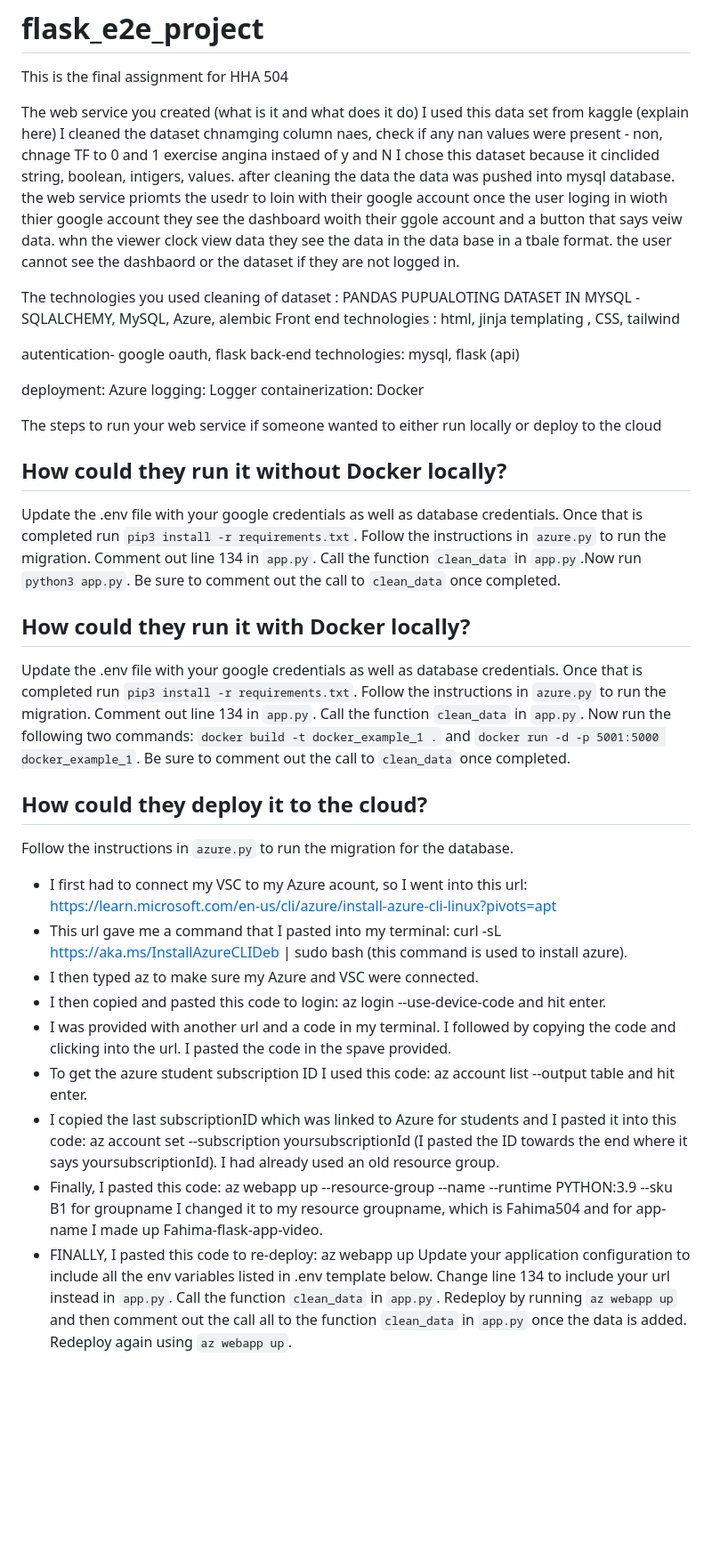
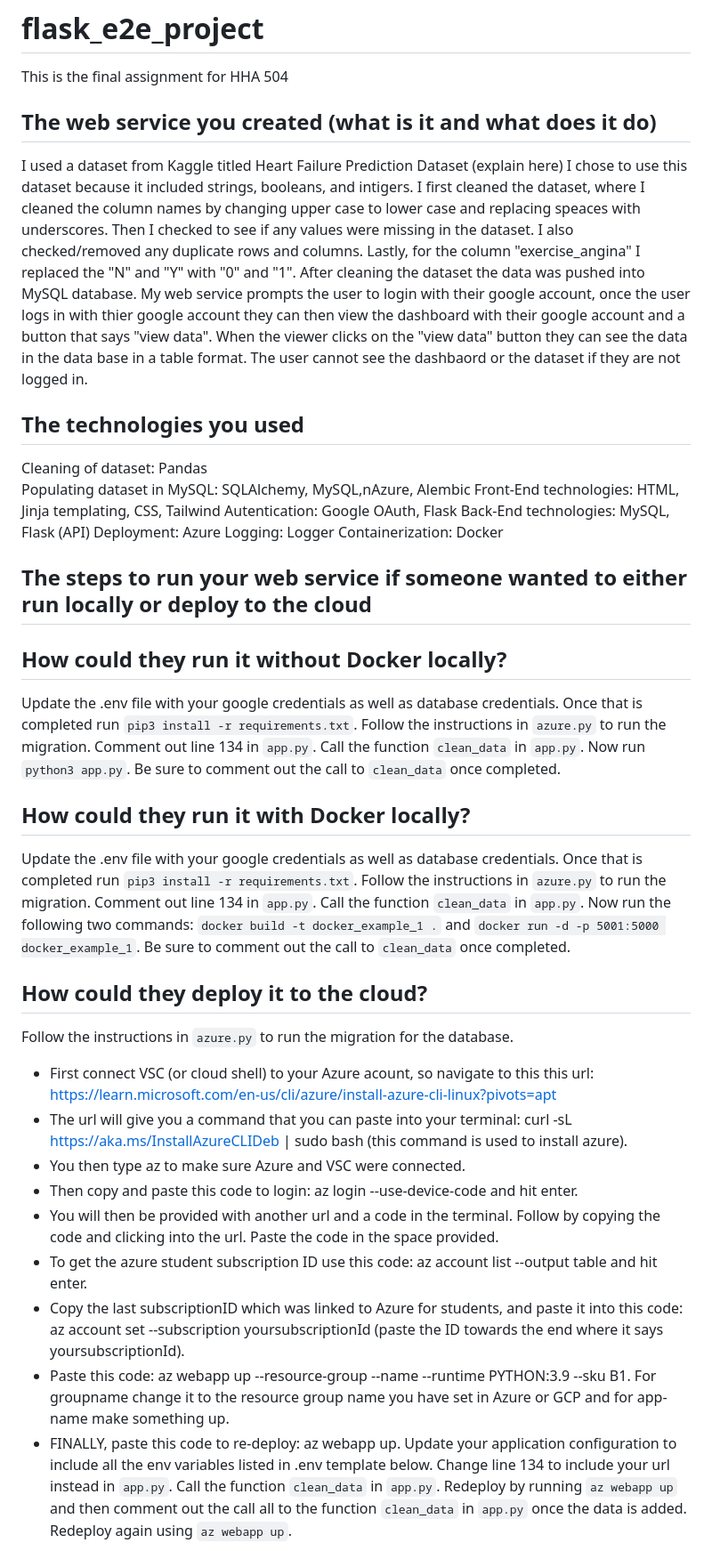
Before and after one commit to Lfahima/flask_e2e_project, a Markdown page: docs/README.md, the part around one of its changes. Shown at 89% size. GitHub-like rendering; blank space fills up the shorter version.

```diff
--- a/docs/README.md
+++ b/docs/README.md
@@ -1,42 +1,40 @@
 # flask_e2e_project
 This is the final assignment for HHA 504
 
-The web service you created (what is it and what does it do)
-I used this data set from kaggle (explain here) I cleaned the dataset chnamging column naes, check if any nan values were present  - non, chnage TF to 0 and 1 exercise angina instaed of y and N I chose this dataset because it cinclided string, boolean, intigers, values. after cleaning the data the data was pushed into mysql database.
-the web service priomts the usedr to loin with their google account once the user loging in wioth thier google account they see the dashboard woith their ggole account and a button that says veiw data. whn the viewer clock view data they see the data in the data base in a tbale format.
-the user cannot see the dashbaord or the dataset if they are not logged in.
+## The web service you created (what is it and what does it do)
+I used a dataset from Kaggle titled Heart Failure Prediction Dataset (explain here) I chose to use this dataset because it included strings, booleans, and intigers. I first cleaned the dataset, where I cleaned the column names by changing upper case to lower case and replacing speaces with underscores. Then I checked to see if any values were missing in the dataset. I also checked/removed any duplicate rows and columns. Lastly, for the column "exercise_angina" I replaced the "N" and "Y" with "0" and "1". After cleaning the dataset the data was pushed into   MySQL database.
+My web service prompts the user to login with their google account, once the user logs in with thier google account they can then view the dashboard with their google account and a button that says "view data". When the viewer clicks on the "view data" button they can see the data in the data base in a table format.
+The user cannot see the dashbaord or the dataset if they are not logged in.
 
 
-The technologies you used
-cleaning of dataset : PANDAS
-PUPUALOTING DATASET IN MYSQL - SQLALCHEMY, MySQL, Azure, alembic
-Front end technologies : html, jinja templating , CSS, tailwind
+## The technologies you used
+Cleaning of dataset: Pandas
+Populating dataset in MySQL: SQLAlchemy, MySQL,nAzure, Alembic
+Front-End technologies: HTML, Jinja templating, CSS, Tailwind
+Autentication: Google OAuth, Flask
+Back-End technologies: MySQL, Flask (API)
+Deployment: Azure
+Logging: Logger
+Containerization: Docker
 
-autentication- google oauth, flask
-back-end technologies: mysql, flask (api)
-
-deployment: Azure
-logging: Logger
-containerization: Docker
-
-The steps to run your web service if someone wanted to either run locally or deploy to the cloud
+## The steps to run your web service if someone wanted to either run locally or deploy to the cloud
 ## How could they run it without Docker locally?
 Update the .env file with your google credentials as well as database credentials. Once that is completed run
-`pip3 install -r requirements.txt`. Follow the instructions in `azure.py` to run the migration. Comment out line 134 in `app.py`. Call the function `clean_data` in `app.py`.Now run `python3 app.py`. Be sure to comment out the call to `clean_data` once completed.
+`pip3 install -r requirements.txt`. Follow the instructions in `azure.py` to run the migration. Comment out line 134 in `app.py`. Call the function `clean_data` in `app.py`. Now run `python3 app.py`. Be sure to comment out the call to `clean_data` once completed.
 ## How could they run it with Docker locally?
 Update the .env file with your google credentials as well as database credentials. Once that is completed run
 `pip3 install -r requirements.txt`. Follow the instructions in `azure.py` to run the migration. Comment out line 134 in `app.py`. Call the function `clean_data` in `app.py`. Now run the following two commands: `docker build -t docker_example_1 .` and `docker run -d -p 5001:5000 docker_example_1`. Be sure to comment out the call to `clean_data` once completed.
 ## How could they deploy it to the cloud?
 Follow the instructions in `azure.py` to run the migration for the database.
-- I first had to connect my VSC to my Azure acount, so I went into this url: https://learn.microsoft.com/en-us/cli/azure/install-azure-cli-linux?pivots=apt
-- This url gave me a command that I pasted into my terminal: curl -sL https://aka.ms/InstallAzureCLIDeb | sudo bash (this command is used to install azure).
-- I then typed az to make sure my Azure and VSC were connected.
-- I then copied and pasted this code to login: az login --use-device-code and hit enter.
-- I was provided with another url and a code in my terminal. I followed by copying the code and clicking into the url. I pasted the code in the spave provided.
-- To get the azure student subscription ID I used this code: az account list --output table and hit enter.
-- I copied the last subscriptionID which was linked to Azure for students and I pasted it into this code: az account set --subscription yoursubscriptionId (I pasted the ID towards the end where it says yoursubscriptionId). I had already used an old resource group.
-- Finally, I pasted this code: az webapp up --resource-group --name --runtime PYTHON:3.9 --sku B1 for groupname I changed it to my resource groupname, which is Fahima504 and for app-name I made up Fahima-flask-app-video.
-- FINALLY, I pasted this code to re-deploy: az webapp up
+- First connect VSC (or cloud shell) to your Azure acount, so navigate to this this url: https://learn.microsoft.com/en-us/cli/azure/install-azure-cli-linux?pivots=apt
+- The url will give you a command that you can paste into your terminal: curl -sL https://aka.ms/InstallAzureCLIDeb | sudo bash (this command is used to install azure).
+- You then type az to make sure Azure and VSC were connected.
+- Then copy and paste this code to login: az login --use-device-code and hit enter.
+- You will then be provided with another url and a code in the terminal. Follow by copying the code and clicking into the url. Paste the code in the space provided.
+- To get the azure student subscription ID use this code: az account list --output table and hit enter.
+- Copy the last subscriptionID which was linked to Azure for students, and paste it into this code: az account set --subscription yoursubscriptionId (paste the ID towards the end where it says yoursubscriptionId).
+- Paste this code: az webapp up --resource-group --name --runtime PYTHON:3.9 --sku B1. For groupname change it to the resource group name you have set in Azure or GCP and for app-name make something up.
+- FINALLY, paste this code to re-deploy: az webapp up.
 Update your application configuration to include all the env variables listed in .env template below.
 Change line 134 to include your url instead in `app.py`. Call the function `clean_data` in `app.py`.
 Redeploy by running `az webapp up` and then comment out the call all to the function `clean_data` in `app.py` once the data is added. Redeploy again using `az webapp up`.
```
Also changed, not shown: other parts of docs/README.md (+14 -12 lines).
